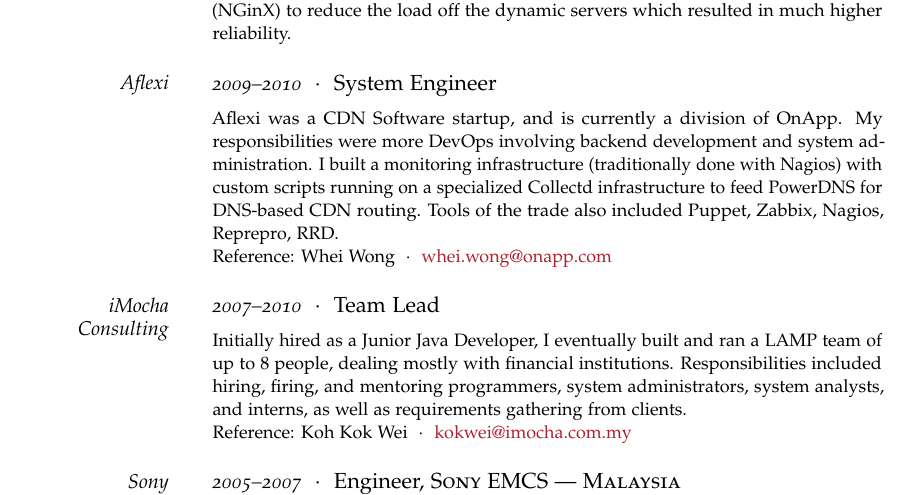
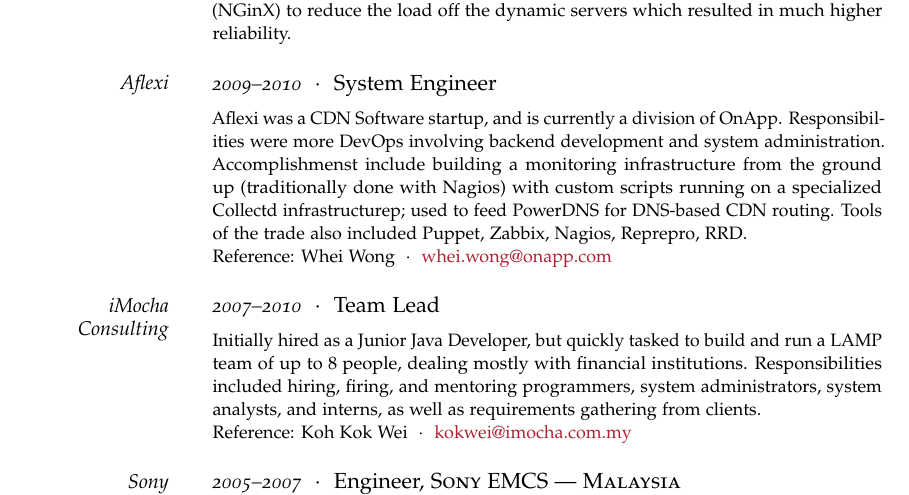
Before and after one commit to dartarrow/resume, a LaTeX CV (resume.tex): part of page 2 of 2, cut so that both start at the same text. Compiled offline with pdfLaTeX; a missing font is replaced by an installed copy or a similar font; an older LaTeX class or package is replaced by its successor.

Commit message:
removed personal pronouns

```diff
--- a/resume.tex
+++ b/resume.tex
@@ -191,14 +191,14 @@
 %------------------------------------------------
 \NewBlock{Aflexi}{2009--2010}{System Engineer}
 
-\Description{Aflexi was a CDN Software startup, and is currently a division of OnApp. My responsibilities were more DevOps involving backend development and system administration. I built a monitoring infrastructure (traditionally done with Nagios) with custom scripts running on a specialized Collectd infrastructure to feed PowerDNS for DNS-based CDN routing. Tools of the trade also included Puppet, Zabbix, Nagios, Reprepro, RRD.
+\Description{Aflexi was a CDN Software startup, and is currently a division of OnApp. Responsibilities were more DevOps involving backend development and system administration. Accomplishmenst include building a monitoring infrastructure from the ground up (traditionally done with Nagios) with custom scripts running on a specialized Collectd infrastructurep; used to feed PowerDNS for DNS-based CDN routing. Tools of the trade also included Puppet, Zabbix, Nagios, Reprepro, RRD.
 \\Reference: Whei Wong\ \ $\cdotp$\ \ \href{mailto:whei.wong@onapp.com}{whei.wong@onapp.com}}
 
 %------------------------------------------------
 
 \NewBlock{iMocha Consulting}{2007--2010}{Team Lead}
 
-\Description{Initially hired as a Junior Java Developer, I eventually built and ran a LAMP team of up to 8 people, dealing mostly with financial institutions. Responsibilities included hiring, firing, and mentoring programmers, system administrators, system analysts, and interns, as well as requirements gathering from clients.
+\Description{Initially hired as a Junior Java Developer, but quickly tasked to build and run a LAMP team of up to 8 people, dealing mostly with financial institutions. Responsibilities included hiring, firing, and mentoring programmers, system administrators, system analysts, and interns, as well as requirements gathering from clients.
 \\Reference: Koh Kok Wei\ \ $\cdotp$\ \ \href{mailto:kokwei@imocha.com.my}{kokwei@imocha.com.my}}
 %------------------------------------------------
 
```
Also changed, not shown: resume.pdf.
